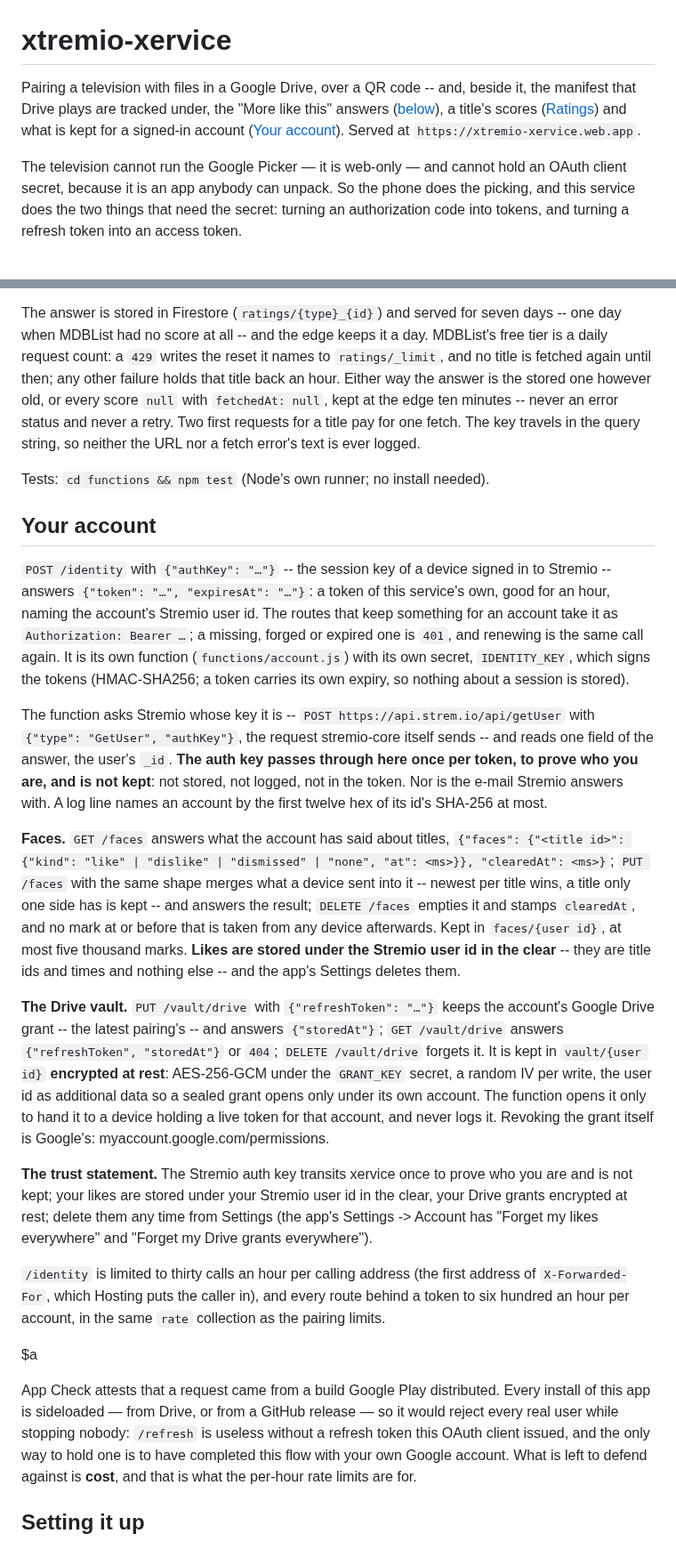
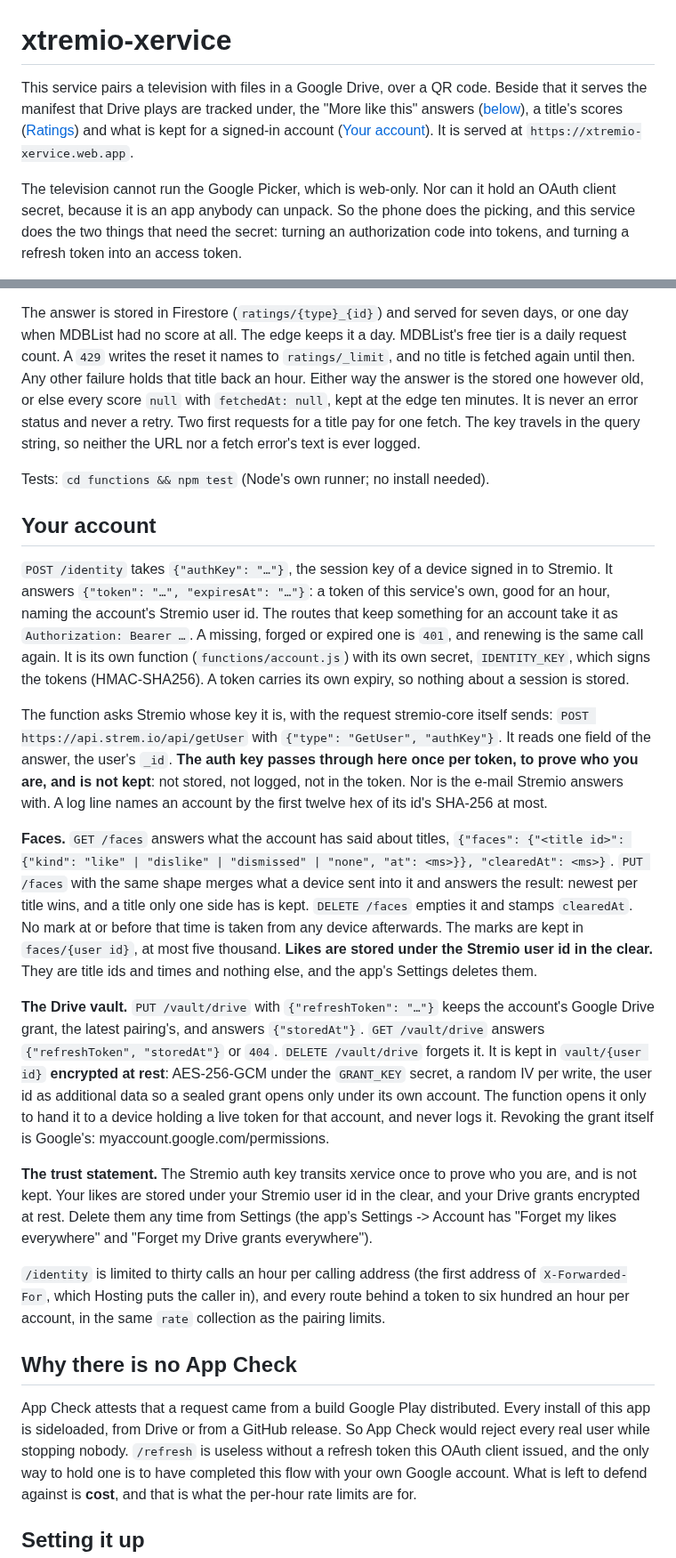
Before and after one commit to zond/xtremio, a Markdown page: xtremio-xervice/README.md, 2 parts joined by grey strips. Shown at 89% size. Drawn GitHub-style.

```diff
--- a/xtremio-xervice/README.md
+++ b/xtremio-xervice/README.md
@@ -1,13 +1,13 @@
 # xtremio-xervice
 
-Pairing a television with files in a Google Drive, over a QR code -- and,
-beside it, the manifest that Drive plays are tracked under, the "More
-like this" answers ([below](#more-like-this)), a title's scores
-([Ratings](#ratings)) and what is kept for a signed-in account
-([Your account](#your-account)). Served at
+This service pairs a television with files in a Google Drive, over a QR
+code. Beside that it serves the manifest that Drive plays are tracked
+under, the "More like this" answers ([below](#more-like-this)), a title's
+scores ([Ratings](#ratings)) and what is kept for a signed-in account
+([Your account](#your-account)). It is served at
 `https://xtremio-xervice.web.app`.
 
-The television cannot run the Google Picker — it is web-only — and cannot
+The television cannot run the Google Picker, which is web-only. Nor can it
 hold an OAuth client secret, because it is an app anybody can unpack. So
 the phone does the picking, and this service does the two things that
 need the secret: turning an authorization code into tokens, and turning a
@@ -158,12 +158,13 @@ its own secret, `MDBLIST_API_KEY`. The MDBList URL is built from the type
 `tt` and digits, so nothing else can be asked through the key.
 
 The answer is stored in Firestore (`ratings/{type}_{id}`) and served for
-seven days -- one day when MDBList had no score at all -- and the edge keeps
-it a day. MDBList's free tier is a daily request count: a `429` writes the
-reset it names to `ratings/_limit`, and no title is fetched again until then;
-any other failure holds that title back an hour. Either way the answer is
-the stored one however old, or every score `null` with `fetchedAt: null`,
-kept at the edge ten minutes -- never an error status and never a retry.
+seven days, or one day when MDBList had no score at all. The edge keeps it
+a day. MDBList's free tier is a daily request count. A `429` writes the
+reset it names to `ratings/_limit`, and no title is fetched again until
+then. Any other failure holds that title back an hour. Either way the
+answer is the stored one however old, or else every score `null` with
+`fetchedAt: null`, kept at the edge ten minutes. It is never an error
+status and never a retry.
 Two first requests for a title pay for one fetch. The key travels in the
 query string, so neither the URL nor a fetch error's text is ever logged.
 
@@ -171,39 +172,39 @@ Tests: `cd functions && npm test` (Node's own runner; no install needed).
 
 ## Your account
 
-`POST /identity` with `{"authKey": "…"}` -- the session key of a device
-signed in to Stremio -- answers `{"token": "…", "expiresAt": "…"}`: a token
-of this service's own, good for an hour, naming the account's Stremio user
-id. The routes that keep something for an account take it as
-`Authorization: Bearer …`; a missing, forged or expired one is `401`, and
+`POST /identity` takes `{"authKey": "…"}`, the session key of a device
+signed in to Stremio. It answers `{"token": "…", "expiresAt": "…"}`: a
+token of this service's own, good for an hour, naming the account's
+Stremio user id. The routes that keep something for an account take it as
+`Authorization: Bearer …`. A missing, forged or expired one is `401`, and
 renewing is the same call again. It is its own function
 (`functions/account.js`) with its own secret, `IDENTITY_KEY`, which signs
-the tokens (HMAC-SHA256; a token carries its own expiry, so nothing about
-a session is stored).
+the tokens (HMAC-SHA256). A token carries its own expiry, so nothing about
+a session is stored.
 
-The function asks Stremio whose key it is -- `POST
-https://api.strem.io/api/getUser` with `{"type": "GetUser", "authKey"}`,
-the request stremio-core itself sends -- and reads one field of the
-answer, the user's `_id`. **The auth key passes through here once per
+The function asks Stremio whose key it is, with the request stremio-core
+itself sends: `POST https://api.strem.io/api/getUser` with
+`{"type": "GetUser", "authKey"}`. It reads one field of the answer, the
+user's `_id`. **The auth key passes through here once per
 token, to prove who you are, and is not kept**: not stored, not logged,
 not in the token. Nor is the e-mail Stremio answers with. A log line names
 an account by the first twelve hex of its id's SHA-256 at most.
 
 **Faces.** `GET /faces` answers what the account has said about titles,
 `{"faces": {"<title id>": {"kind": "like" | "dislike" | "dismissed" |
-"none", "at": <ms>}}, "clearedAt": <ms>}`; `PUT /faces` with the same
-shape merges what a device sent into it -- newest per title wins, a title
-only one side has is kept -- and answers the result; `DELETE /faces`
-empties it and stamps `clearedAt`, and no mark at or before that is taken
-from any device afterwards. Kept in `faces/{user id}`, at most five
-thousand marks. **Likes are stored under the Stremio user id in the
-clear** -- they are title ids and times and nothing else -- and the app's
+"none", "at": <ms>}}, "clearedAt": <ms>}`. `PUT /faces` with the same
+shape merges what a device sent into it and answers the result: newest per
+title wins, and a title only one side has is kept. `DELETE /faces` empties
+it and stamps `clearedAt`. No mark at or before that time is taken from
+any device afterwards. The marks are kept in `faces/{user id}`, at most
+five thousand. **Likes are stored under the Stremio user id in the
+clear.** They are title ids and times and nothing else, and the app's
 Settings deletes them.
 
 **The Drive vault.** `PUT /vault/drive` with `{"refreshToken": "…"}` keeps
-the account's Google Drive grant -- the latest pairing's -- and answers
-`{"storedAt"}`; `GET /vault/drive` answers `{"refreshToken", "storedAt"}`
-or `404`; `DELETE /vault/drive` forgets it. It is kept in `vault/{user id}`
+the account's Google Drive grant, the latest pairing's, and answers
+`{"storedAt"}`. `GET /vault/drive` answers `{"refreshToken", "storedAt"}`
+or `404`. `DELETE /vault/drive` forgets it. It is kept in `vault/{user id}`
 **encrypted at rest**: AES-256-GCM under the `GRANT_KEY` secret, a random
 IV per write, the user id as additional data so a sealed grant opens only
 under its own account. The function opens it only to hand it to a device
@@ -211,9 +212,9 @@ holding a live token for that account, and never logs it. Revoking the
 grant itself is Google's: myaccount.google.com/permissions.
 
 **The trust statement.** The Stremio auth key transits xervice once to
-prove who you are and is not kept; your likes are stored under your
-Stremio user id in the clear, your Drive grants encrypted at rest; delete
-them any time from Settings (the app's Settings -> Account has "Forget my
+prove who you are, and is not kept. Your likes are stored under your
+Stremio user id in the clear, and your Drive grants encrypted at rest.
+Delete them any time from Settings (the app's Settings -> Account has "Forget my
 likes everywhere" and "Forget my Drive grants everywhere").
 
 `/identity` is limited to thirty calls an hour per calling address (the
@@ -221,12 +222,12 @@ first address of `X-Forwarded-For`, which Hosting puts the caller in), and
 every route behind a token to six hundred an hour per account, in the same
 `rate` collection as the pairing limits.
 
-$a
+## Why there is no App Check
 
 App Check attests that a request came from a build Google Play
-distributed. Every install of this app is sideloaded — from Drive, or
-from a GitHub release — so it would reject every real user while stopping
-nobody: `/refresh` is useless without a refresh token this OAuth client
+distributed. Every install of this app is sideloaded, from Drive or from a
+GitHub release. So App Check would reject every real user while stopping
+nobody. `/refresh` is useless without a refresh token this OAuth client
 issued, and the only way to hold one is to have completed this flow with
 your own Google account. What is left to defend against is **cost**, and
 that is what the per-hour rate limits are for.
```
Also changed, not shown: other parts of xtremio-xervice/README.md (+61 -60 lines).
